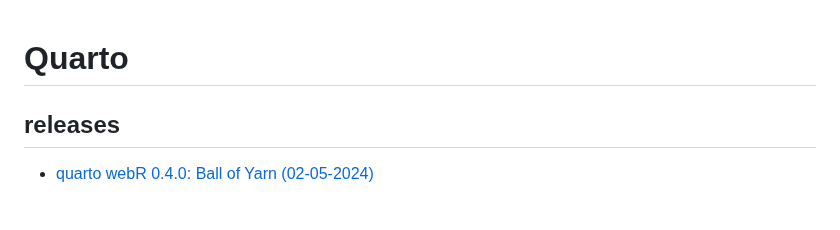
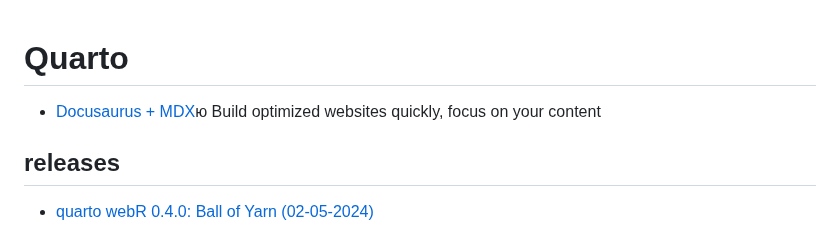
Before and after one commit to iMissile/Self.Writing, a Markdown page: Notes/DS_quarto_and_rmd.md, the part around the change. Drawn GitHub-style; blank space fills up the shorter version.

Commit message:
[wip] новые ссылки

```diff
--- a/Notes/DS_quarto_and_rmd.md
+++ b/Notes/DS_quarto_and_rmd.md
@@ -1,4 +1,6 @@
 # Quarto
+- [Docusaurus + MDX](https://docusaurus.io/showcase)ю Build optimized websites quickly, focus on your content
+
 ## releases
 - [quarto webR 0.4.0: Ball of Yarn (02-05-2024)](https://quarto-webr.thecoatlessprofessor.com/qwebr-release-notes.html#ball-of-yarn-02-05-2024)
 
```
Also changed, not shown: 2 other files.
